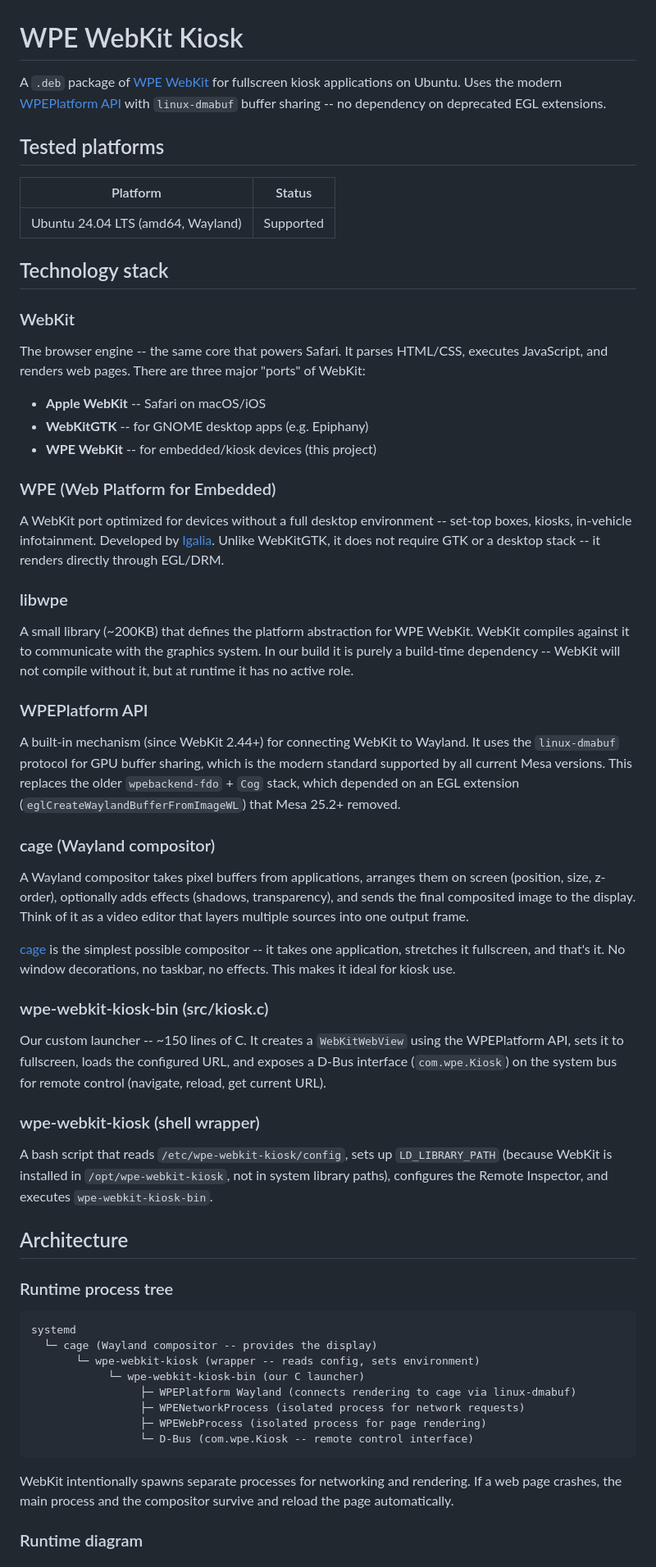
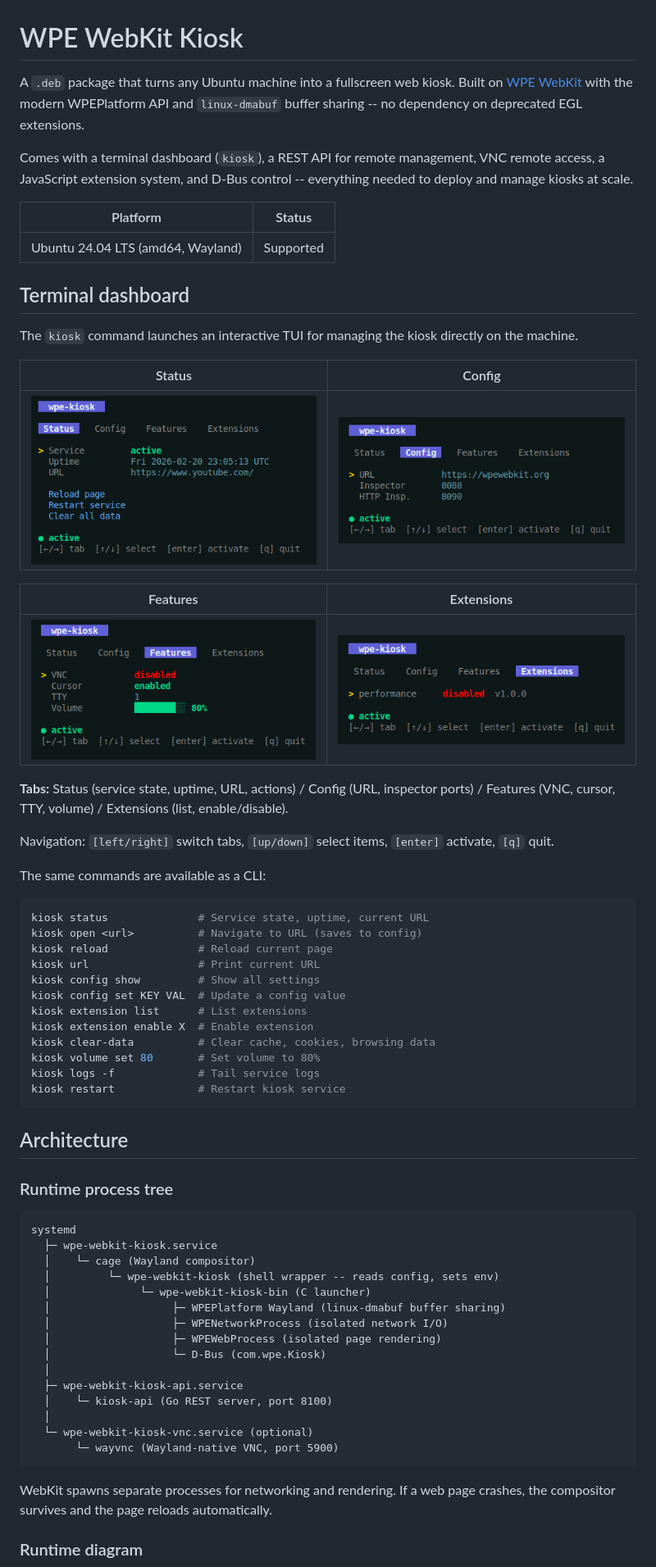
Before and after one commit to tomasz-mizak/wpe-webkit-kiosk, a Markdown page: README.md, the part around the change printed below. Shown: that part at 82% size. Drawn GitHub-style; pictures changed too: doc/config.png (added), doc/extensions.png (added), doc/features.png (added).

Commit message:
docs: rewrite README with TUI screenshots and updated architecture

````diff
--- a/README.md
+++ b/README.md
@@ -1,48 +1,45 @@
 # WPE WebKit Kiosk
 
-A `.deb` package of [WPE WebKit](https://wpewebkit.org) for fullscreen kiosk applications on Ubuntu. Uses the modern [WPEPlatform API](https://wpewebkit.org) with `linux-dmabuf` buffer sharing -- no dependency on deprecated EGL extensions.
+A `.deb` package that turns any Ubuntu machine into a fullscreen web kiosk. Built on [WPE WebKit](https://wpewebkit.org) with the modern WPEPlatform API and `linux-dmabuf` buffer sharing -- no dependency on deprecated EGL extensions.
 
-## Tested platforms
+Comes with a terminal dashboard (`kiosk`), a REST API for remote management, VNC remote access, a JavaScript extension system, and D-Bus control -- everything needed to deploy and manage kiosks at scale.
 
 | Platform | Status |
 |---|---|
 | Ubuntu 24.04 LTS (amd64, Wayland) | Supported |
 
-## Technology stack
+## Terminal dashboard
 
-### WebKit
+The `kiosk` command launches an interactive TUI for managing the kiosk directly on the machine.
 
-The browser engine -- the same core that powers Safari. It parses HTML/CSS, executes JavaScript, and renders web pages. There are three major "ports" of WebKit:
+| Status | Config |
+|---|---|
+| ![Status tab](doc/status.png) | ![Config tab](doc/config.png) |
 
-- **Apple WebKit** -- Safari on macOS/iOS
-- **WebKitGTK** -- for GNOME desktop apps (e.g. Epiphany)
-- **WPE WebKit** -- for embedded/kiosk devices (this project)
+| Features | Extensions |
+|---|---|
+| ![Features tab](doc/features.png) | ![Extensions tab](doc/extensions.png) |
 
-### WPE (Web Platform for Embedded)
+**Tabs:** Status (service state, uptime, URL, actions) / Config (URL, inspector ports) / Features (VNC, cursor, TTY, volume) / Extensions (list, enable/disable).
 
-A WebKit port optimized for devices without a full desktop environment -- set-top boxes, kiosks, in-vehicle infotainment. Developed by [Igalia](https://igalia.com). Unlike WebKitGTK, it does not require GTK or a desktop stack -- it renders directly through EGL/DRM.
+Navigation: `[left/right]` switch tabs, `[up/down]` select items, `[enter]` activate, `[q]` quit.
 
-### libwpe
+The same commands are available as a CLI:
 
-A small library (~200KB) that defines the platform abstraction for WPE WebKit. WebKit compiles against it to communicate with the graphics system. In our build it is purely a build-time dependency -- WebKit will not compile without it, but at runtime it has no active role.
-
-### WPEPlatform API
-
-A built-in mechanism (since WebKit 2.44+) for connecting WebKit to Wayland. It uses the `linux-dmabuf` protocol for GPU buffer sharing, which is the modern standard supported by all current Mesa versions. This replaces the older `wpebackend-fdo` + `Cog` stack, which depended on an EGL extension (`eglCreateWaylandBufferFromImageWL`) that Mesa 25.2+ removed.
-
-### cage (Wayland compositor)
-
-A Wayland compositor takes pixel buffers from applications, arranges them on screen (position, size, z-order), optionally adds effects (shadows, transparency), and sends the final composited image to the display. Think of it as a video editor that layers multiple sources into one output frame.
-
-[cage](https://github.com/cage-compositor/cage) is the simplest possible compositor -- it takes one application, stretches it fullscreen, and that's it. No window decorations, no taskbar, no effects. This makes it ideal for kiosk use.
-
-### wpe-webkit-kiosk-bin (src/kiosk.c)
-
-Our custom launcher -- ~150 lines of C. It creates a `WebKitWebView` using the WPEPlatform API, sets it to fullscreen, loads the configured URL, and exposes a D-Bus interface (`com.wpe.Kiosk`) on the system bus for remote control (navigate, reload, get current URL).
-
-### wpe-webkit-kiosk (shell wrapper)
-
-A bash script that reads `/etc/wpe-webkit-kiosk/config`, sets up `LD_LIBRARY_PATH` (because WebKit is installed in `/opt/wpe-webkit-kiosk`, not in system library paths), configures the Remote Inspector, and executes `wpe-webkit-kiosk-bin`.
+```bash
+kiosk status              # Service state, uptime, current URL
+kiosk open <url>          # Navigate to URL (saves to config)
+kiosk reload              # Reload current page
+kiosk url                 # Print current URL
+kiosk config show         # Show all settings
+kiosk config set KEY VAL  # Update a config value
+kiosk extension list      # List extensions
+kiosk extension enable X  # Enable extension
+kiosk clear-data          # Clear cache, cookies, browsing data
+kiosk volume set 80       # Set volume to 80%
+kiosk logs -f             # Tail service logs
+kiosk restart             # Restart kiosk service
+```
 
 ## Architecture
 
@@ -50,16 +47,23 @@ A bash script that reads `/etc/wpe-webkit-kiosk/config`, sets up `LD_LIBRARY_PAT
 
 ```
 systemd
-  └─ cage (Wayland compositor -- provides the display)
-       └─ wpe-webkit-kiosk (wrapper -- reads config, sets environment)
-            └─ wpe-webkit-kiosk-bin (our C launcher)
-                 ├─ WPEPlatform Wayland (connects rendering to cage via linux-dmabuf)
-                 ├─ WPENetworkProcess (isolated process for network requests)
-                 ├─ WPEWebProcess (isolated process for page rendering)
-                 └─ D-Bus (com.wpe.Kiosk -- remote control interface)
+  ├─ wpe-webkit-kiosk.service
+  │    └─ cage (Wayland compositor)
+  │         └─ wpe-webkit-kiosk (shell wrapper -- reads config, sets env)
+  │              └─ wpe-webkit-kiosk-bin (C launcher)
+  │                   ├─ WPEPlatform Wayland (linux-dmabuf buffer sharing)
+  │                   ├─ WPENetworkProcess (isolated network I/O)
+  │                   ├─ WPEWebProcess (isolated page rendering)
+  │                   └─ D-Bus (com.wpe.Kiosk)
+  │
+  ├─ wpe-webkit-kiosk-api.service
+  │    └─ kiosk-api (Go REST server, port 8100)
+  │
+  └─ wpe-webkit-kiosk-vnc.service (optional)
+       └─ wayvnc (Wayland-native VNC, port 5900)
 ```
 
-WebKit intentionally spawns separate processes for networking and rendering. If a web page crashes, the main process and the compositor survive and reload the page automatically.
+WebKit spawns separate processes for networking and rendering. If a web page crashes, the compositor survives and the page reloads automatically.
 
 ### Runtime diagram
 
````
Also changed, not shown: other parts of README.md (+117 -111 lines).
